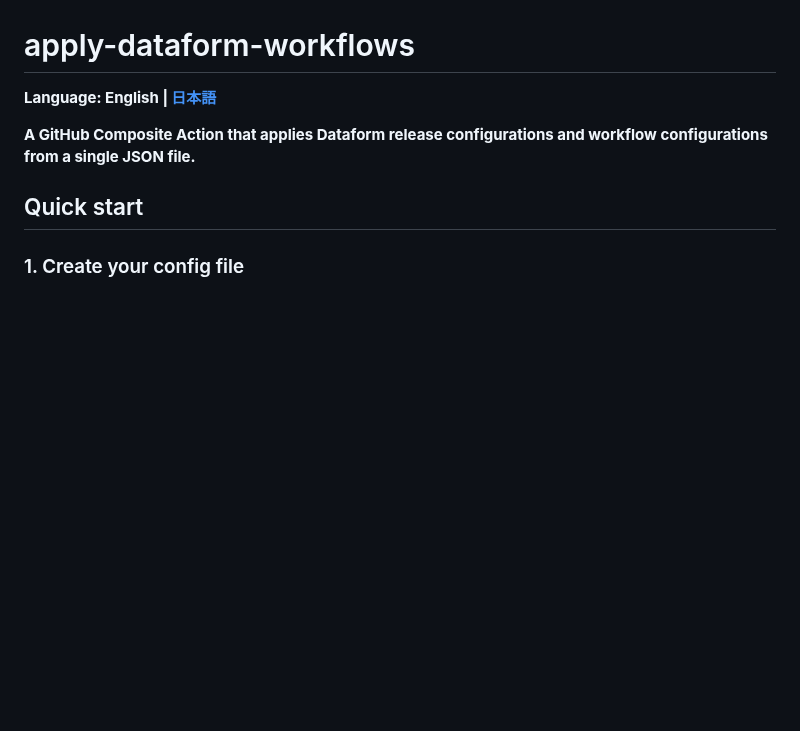
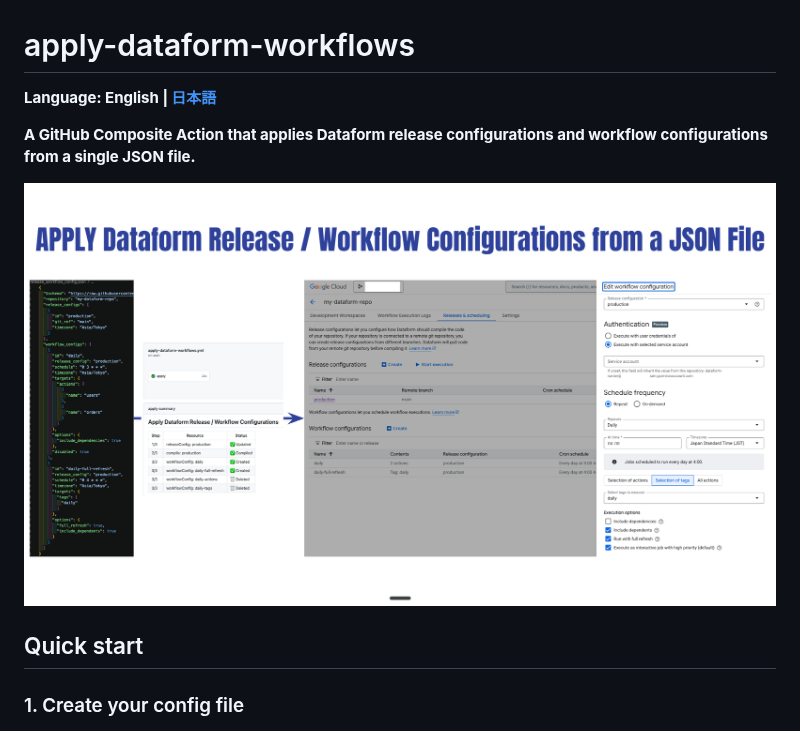
Before and after one commit to snhryt-neo/apply-dataform-workflows, a Markdown page: README.md, the part around the change. GitHub-like rendering; pictures changed too: overview.png (added); blank space fills up the shorter version.

```diff
--- a/README.md
+++ b/README.md
@@ -3,6 +3,8 @@
 **Language: English | [日本語](README-ja.md)**
 
 **A GitHub Composite Action that applies Dataform release configurations and workflow configurations from a single JSON file.**
+
+![overview.png](overview.png)
 
 ## Quick start
 
```
Also changed, not shown: README-ja.md (+2 -0 lines).
